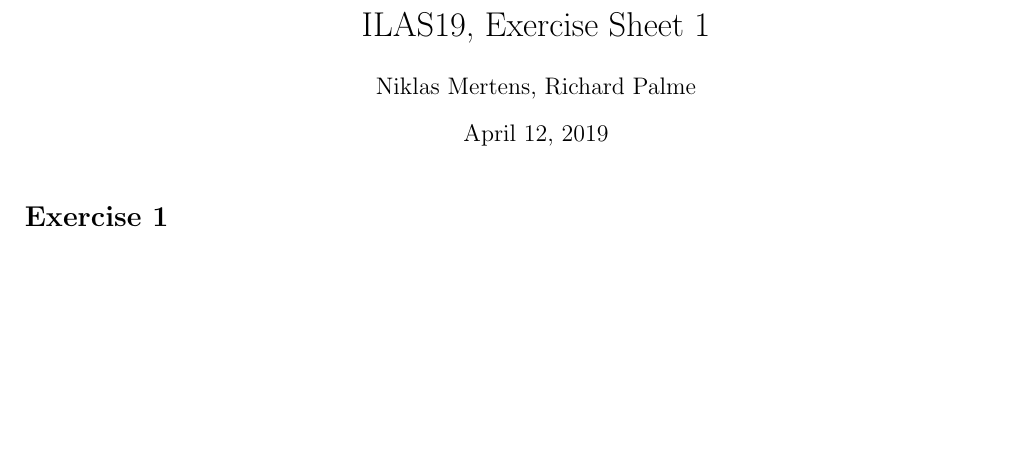
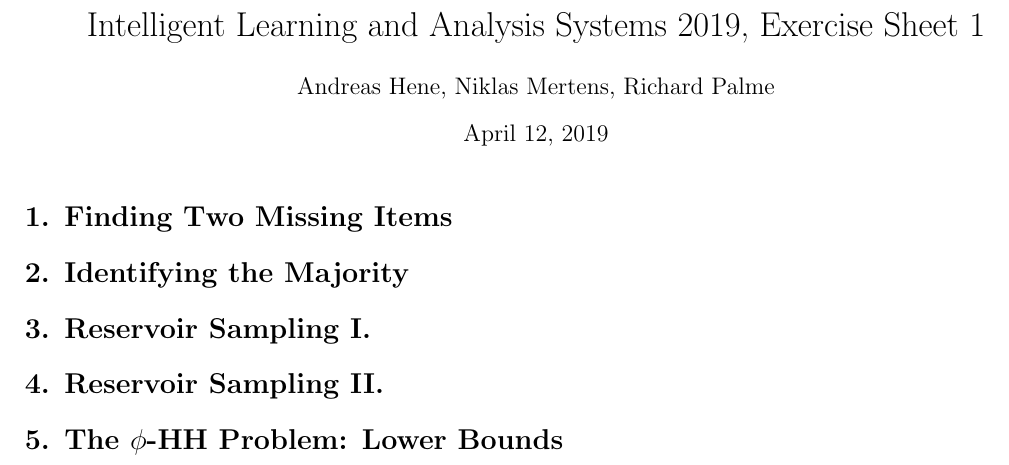
Before and after one commit to RichardPalme/ilas19, a LaTeX document (sheet1.tex): part of the page, cut at the place of the change, the shorter picture padded with empty space. Compiled offline with pdfLaTeX.

Commit message:
formatting

```diff
--- a/sheet1.tex
+++ b/sheet1.tex
@@ -7,12 +7,29 @@
 %%%%%%%%%%%%%%%%%%%%%%%%%%%%%%%%%%%%%%%%%%%%%%%%%%%%%%%%%%%%%%%%%%%%%%%%%%%%%%%
 \begin{document}
 
-\title{ILAS19, Exercise Sheet 1}
-\author{Niklas Mertens, Richard Palme}
+\title{Intelligent Learning and Analysis Systems 2019, Exercise Sheet 1}
+\author{Andreas Hene, Niklas Mertens, Richard Palme}
 \date{\today}
 \maketitle
 
 %%%%%%%%%%%%%%%%%%%%%%%%%%%%%%%%%%%%%%%%%%%%%%%%%%%%%%%%%%%%%%%%%%%%%%%%%%%%%%%
-\section*{Exercise 1}
+\section*{1. Finding Two Missing Items}
+
+
+%%%%%%%%%%%%%%%%%%%%%%%%%%%%%%%%%%%%%%%%%%%%%%%%%%%%%%%%%%%%%%%%%%%%%%%%%%%%%%%
+\section*{2. Identifying the Majority}
+
+
+%%%%%%%%%%%%%%%%%%%%%%%%%%%%%%%%%%%%%%%%%%%%%%%%%%%%%%%%%%%%%%%%%%%%%%%%%%%%%%%
+\section*{3. Reservoir Sampling I.}
+
+
+%%%%%%%%%%%%%%%%%%%%%%%%%%%%%%%%%%%%%%%%%%%%%%%%%%%%%%%%%%%%%%%%%%%%%%%%%%%%%%%
+\section*{4. Reservoir Sampling II.}
+
+
+%%%%%%%%%%%%%%%%%%%%%%%%%%%%%%%%%%%%%%%%%%%%%%%%%%%%%%%%%%%%%%%%%%%%%%%%%%%%%%%
+\section*{5. The $\phi$-HH Problem: Lower Bounds}
+
 
 \end{document}
```
Also changed, not shown: sheet1.pdf.
